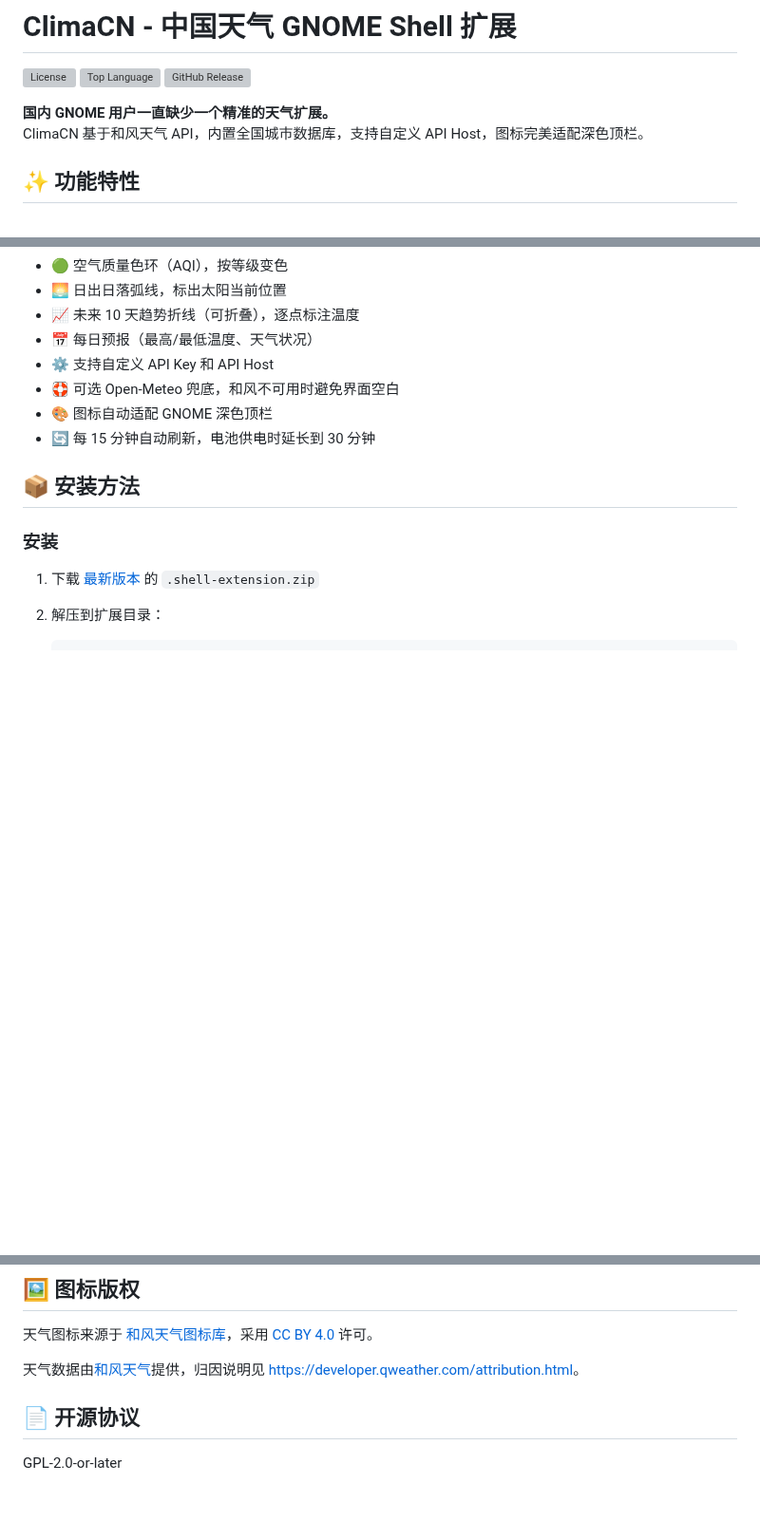
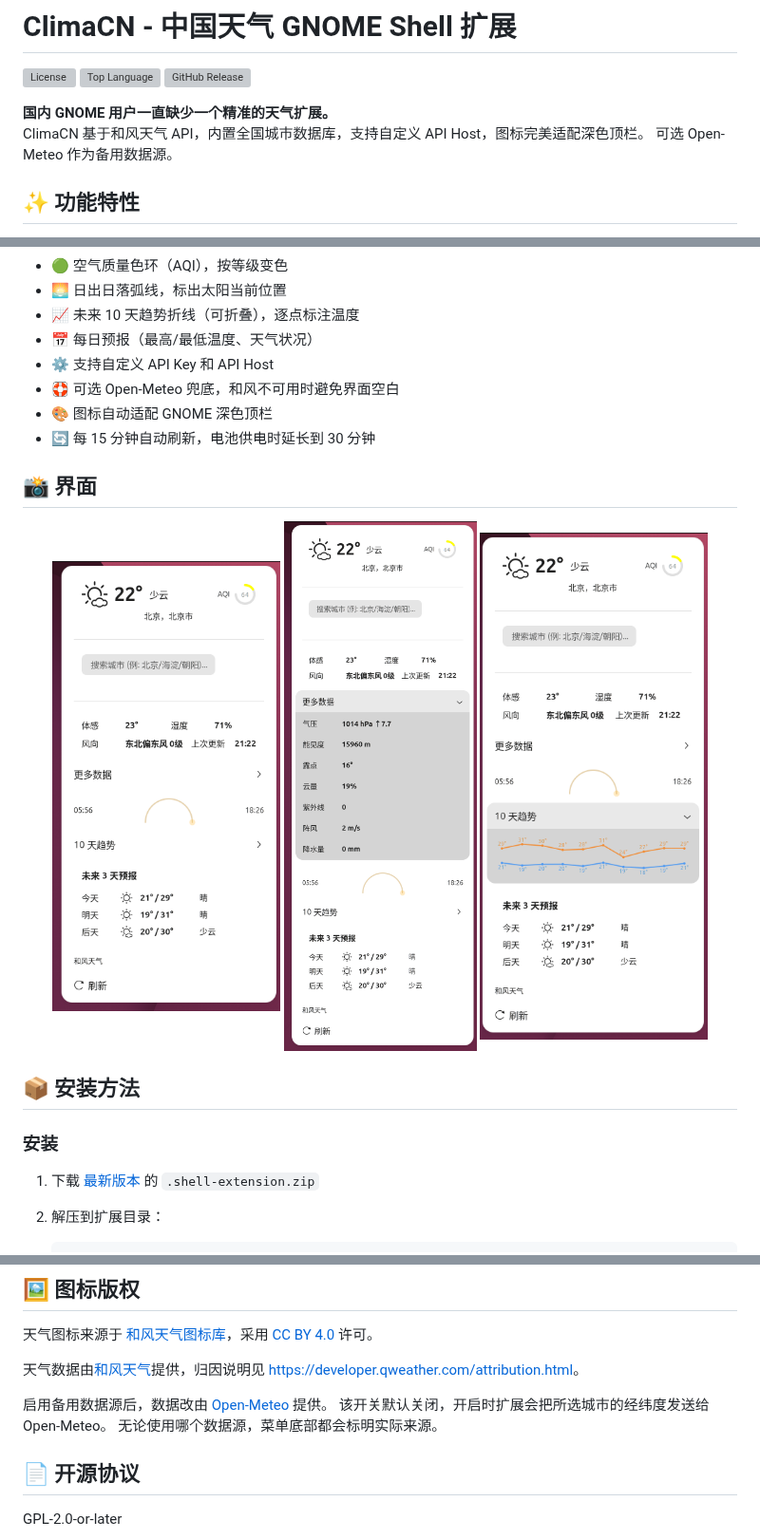
Before and after one commit to S3608362/gnome-shell-extension-climacn, a Markdown page: README.md, 3 parts joined by grey strips. Shown at 95% size. GitHub-like rendering; pictures changed too: screenshots/10-day-trend.png (added), screenshots/menu.png (added), screenshots/more-data.png (added); blank space fills up the shorter version; grey boxes are pictures that could not be loaded.

Commit message:
README 增加界面截图并标注 Open-Meteo 数据源

```diff
--- a/README.md
+++ b/README.md
@@ -6,6 +6,7 @@
 
 **国内 GNOME 用户一直缺少一个精准的天气扩展。**
 ClimaCN 基于和风天气 API，内置全国城市数据库，支持自定义 API Host，图标完美适配深色顶栏。
+可选 Open-Meteo 作为备用数据源。
 
 ## ✨ 功能特性
 
@@ -20,6 +21,14 @@ ClimaCN 基于和风天气 API，内置全国城市数据库，支持自定义 A
 - 🛟 可选 Open-Meteo 兜底，和风不可用时避免界面空白
 - 🎨 图标自动适配 GNOME 深色顶栏
 - 🔄 每 15 分钟自动刷新，电池供电时延长到 30 分钟
+
+## 📸 界面
+
+<p align="center">
+  <img src="screenshots/menu.png" width="240" alt="菜单主界面">
+  <img src="screenshots/more-data.png" width="240" alt="更多数据">
+  <img src="screenshots/10-day-trend.png" width="240" alt="10 天趋势折线">
+</p>
 
 ## 📦 安装方法
 
@@ -91,6 +100,10 @@ A：保存后约 1 秒会自动重新拉取，不需要重载扩展。
 天气数据由[和风天气](https://www.qweather.com/)提供，归因说明见
 <https://developer.qweather.com/attribution.html>。
 
+启用备用数据源后，数据改由 [Open-Meteo](https://open-meteo.com/) 提供。
+该开关默认关闭，开启时扩展会把所选城市的经纬度发送给 Open-Meteo。
+无论使用哪个数据源，菜单底部都会标明实际来源。
+
 ## 📄 开源协议
 
 GPL-2.0-or-later
```
